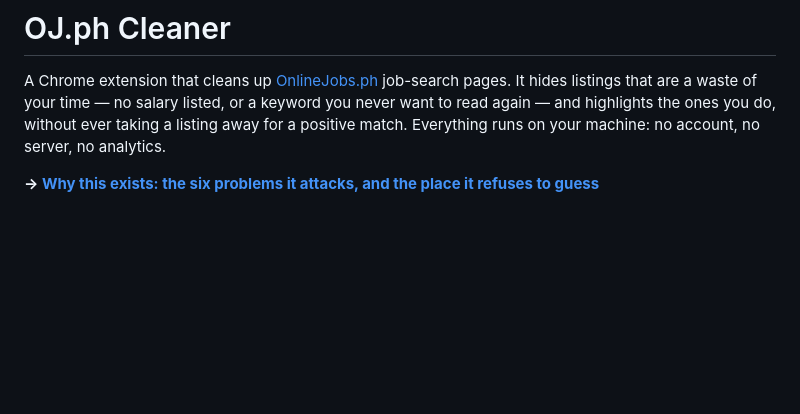
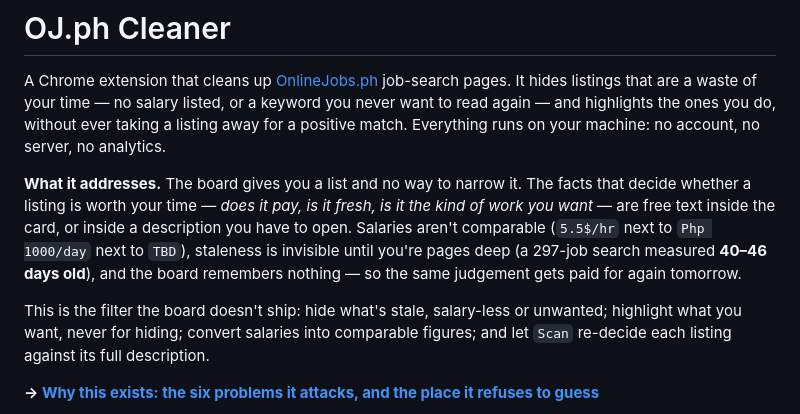
Before and after one commit to anki-boi/ojph-cleaner, a Markdown page: README.md, the part around the change. Drawn GitHub-style; blank space fills up the shorter version.

```diff
--- a/README.md
+++ b/README.md
@@ -4,6 +4,17 @@ A Chrome extension that cleans up [OnlineJobs.ph](https://www.onlinejobs.ph) job
 It hides listings that are a waste of your time — no salary listed, or a keyword you never want to
 read again — and highlights the ones you do, without ever taking a listing away for a positive
 match. Everything runs on your machine: no account, no server, no analytics.
+
+**What it addresses.** The board gives you a list and no way to narrow it. The facts that
+decide whether a listing is worth your time — *does it pay, is it fresh, is it the kind of
+work you want* — are free text inside the card, or inside a description you have to open.
+Salaries aren't comparable (`5.5$/hr` next to `Php 1000/day` next to `TBD`), staleness is
+invisible until you're pages deep (a 297-job search measured **40–46 days old**), and the
+board remembers nothing — so the same judgement gets paid for again tomorrow.
+
+This is the filter the board doesn't ship: hide what's stale, salary-less or unwanted;
+highlight what you want, never for hiding; convert salaries into comparable figures;
+and let `Scan` re-decide each listing against its full description.
 
 **→ [Why this exists: the six problems it attacks, and the place it refuses to guess](PROBLEMS.md)**
 
```
Also changed, not shown: PROBLEMS.md (+8 -5 lines).
